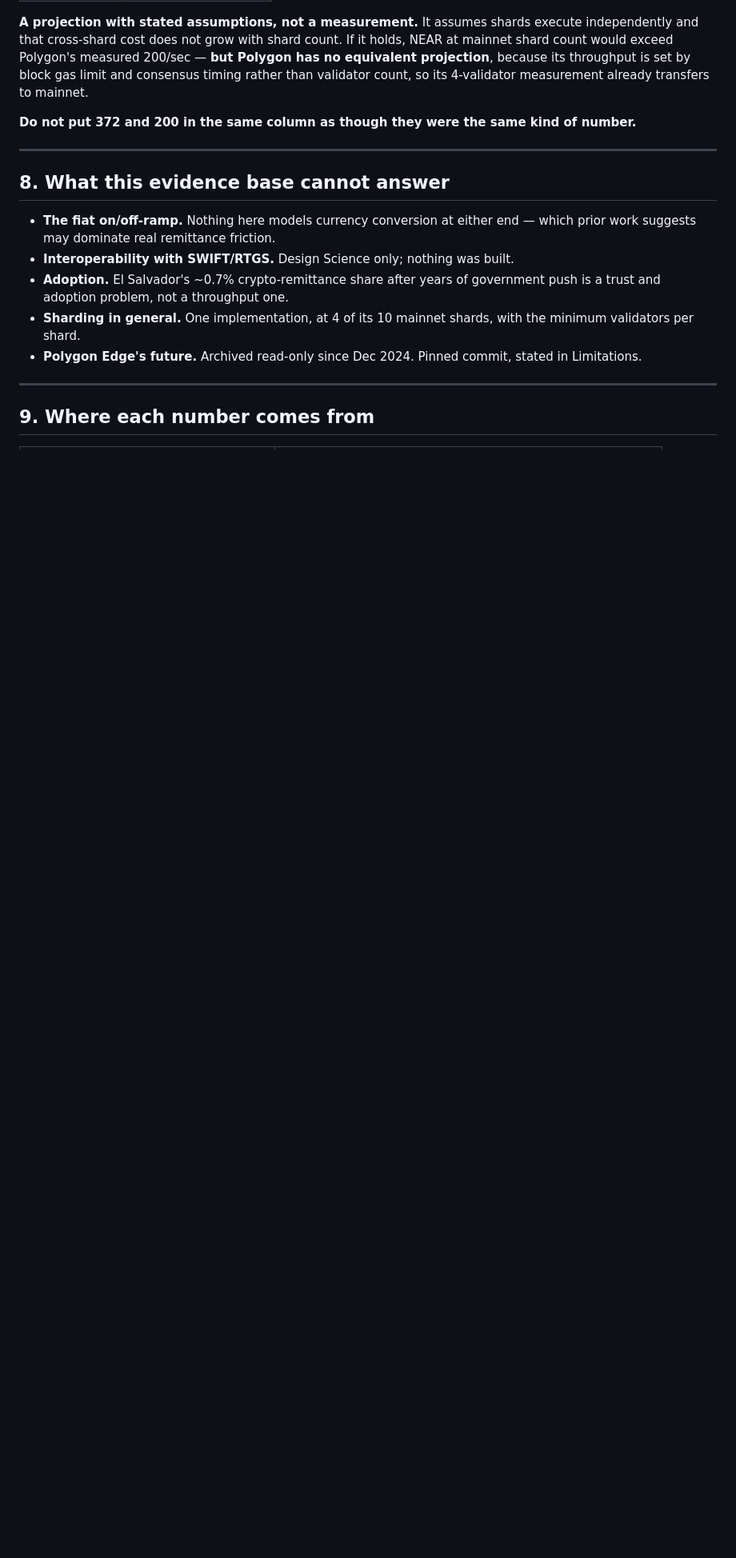
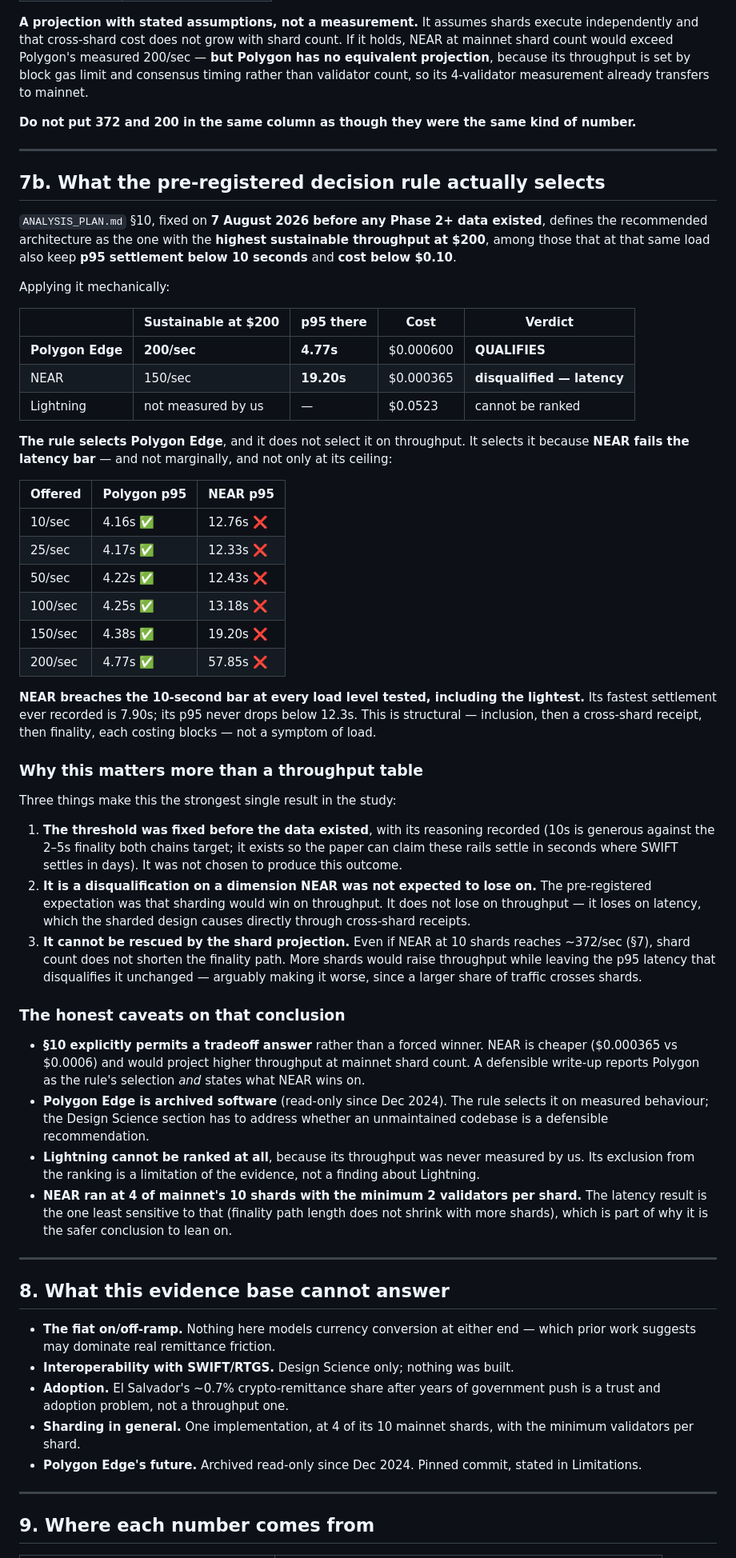
Before and after one commit to OnGodCR/Remittance-Research-Benchmarking, a Markdown page: COMPARISON.md, the part around one of its changes. Shown at 80% size. Rendered like a GitHub page; blank space fills up the shorter version.

Commit message:
Phase 6: apply the pre-registered decision rule, and correct latency figures
ANALYSIS_PLAN S10 was fixed on 7 Aug 2026, before any Phase 2+ data
existed: recommend the architecture with the highest sustainable
throughput at $200 among those also keeping p95 < 10s and cost < $0.10 at
that load. It had never actually been applied to the finished dataset.

Applied mechanically, it selects POLYGON EDGE -- and not on throughput.

  polygon  200/sec sustained, p95 4.77s, $0.000600  QUALIFIES
  near     150/sec sustained, p95 19.20s, $0.000365 DISQUALIFIED on latency
  lightning  cannot be ranked; throughput never measured by us

NEAR breaches the 10s bar at EVERY load level tested, not just at its
ceiling: 12.76s at 10/sec, 12.33s at 25, 12.43s at 50, 13.18s at 100,
19.20s at 150. Its fastest settlement anywhere is 7.90s and its p95 never
drops below 12.3s. Structural -- inclusion, then a cross-shard receipt,
then finality, each costing blocks -- not a load symptom.

Three things make this the study's strongest single result, and they are
recorded in COMPARISON S7b: the threshold predates the data and its
reasoning is on record; it disqualifies NEAR on a dimension sharding was
not expected to lose on; and the shard projection cannot rescue it, since
more shards raise throughput without shortening the finality path, and
arguably lengthen it by pushing more traffic cross-shard.

Caveats recorded alongside, not buried: S10 explicitly permits a tradeoff
answer rather than a forced winner; NEAR is cheaper and projects higher at
mainnet shard count; Polygon Edge is archived software; and Lightning's
absence from the ranking is a limitation of the evidence, not a finding
about Lightning.

Also corrected NEAR's settlement floor, which had been quoted three
different ways from three different filters. Definitive: 7.90s minimum
across all amounts, 8.49s restricted to $200, median 11.83s up to 150/sec.

Verified: all five analysis scripts run clean and reproduce their
committed numbers, including all seven published Polygon load steps.

```diff
--- a/COMPARISON.md
+++ b/COMPARISON.md
@@ -181,6 +181,76 @@ number.**
 
 ---
 
+## 7b. What the pre-registered decision rule actually selects
+
+`ANALYSIS_PLAN.md` §10, fixed on **7 August 2026 before any Phase 2+ data existed**,
+defines the recommended architecture as the one with the **highest sustainable
+throughput at $200**, among those that at that same load also keep **p95 settlement
+below 10 seconds** and **cost below $0.10**.
+
+Applying it mechanically:
+
+| | Sustainable at $200 | p95 there | Cost | Verdict |
+|---|---|---|---|---|
+| **Polygon Edge** | **200/sec** | **4.77s** | $0.000600 | **QUALIFIES** |
+| NEAR | 150/sec | **19.20s** | $0.000365 | **disqualified — latency** |
+| Lightning | not measured by us | — | $0.0523 | cannot be ranked |
+
+**The rule selects Polygon Edge**, and it does not select it on throughput. It
+selects it because **NEAR fails the latency bar** — and not marginally, and not
+only at its ceiling:
+
+| Offered | Polygon p95 | NEAR p95 |
+|---|---|---|
+| 10/sec | 4.16s ✅ | 12.76s ❌ |
+| 25/sec | 4.17s ✅ | 12.33s ❌ |
+| 50/sec | 4.22s ✅ | 12.43s ❌ |
+| 100/sec | 4.25s ✅ | 13.18s ❌ |
+| 150/sec | 4.38s ✅ | 19.20s ❌ |
+| 200/sec | 4.77s ✅ | 57.85s ❌ |
+
+**NEAR breaches the 10-second bar at every load level tested, including the
+lightest.** Its fastest settlement ever recorded is 7.90s; its p95 never drops
+below 12.3s. This is structural — inclusion, then a cross-shard receipt, then
+finality, each costing blocks — not a symptom of load.
+
+### Why this matters more than a throughput table
+
+Three things make this the strongest single result in the study:
+
+1. **The threshold was fixed before the data existed**, with its reasoning
+   recorded (10s is generous against the 2–5s finality both chains target; it
+   exists so the paper can claim these rails settle in seconds where SWIFT settles
+   in days). It was not chosen to produce this outcome.
+2. **It is a disqualification on a dimension NEAR was not expected to lose on.**
+   The pre-registered expectation was that sharding would win on throughput. It
+   does not lose on throughput — it loses on latency, which the sharded design
+   causes directly through cross-shard receipts.
+3. **It cannot be rescued by the shard projection.** Even if NEAR at 10 shards
+   reaches ~372/sec (§7), shard count does not shorten the finality path. More
+   shards would raise throughput while leaving the p95 latency that disqualifies
+   it unchanged — arguably making it worse, since a larger share of traffic
+   crosses shards.
+
+### The honest caveats on that conclusion
+
+- **§10 explicitly permits a tradeoff answer** rather than a forced winner. NEAR is
+  cheaper ($0.000365 vs $0.0006) and would project higher throughput at mainnet
+  shard count. A defensible write-up reports Polygon as the rule's selection *and*
+  states what NEAR wins on.
+- **Polygon Edge is archived software** (read-only since Dec 2024). The rule
+  selects it on measured behaviour; the Design Science section has to address
+  whether an unmaintained codebase is a defensible recommendation.
+- **Lightning cannot be ranked at all**, because its throughput was never measured
+  by us. Its exclusion from the ranking is a limitation of the evidence, not a
+  finding about Lightning.
+- **NEAR ran at 4 of mainnet's 10 shards with the minimum 2 validators per shard.**
+  The latency result is the one least sensitive to that (finality path length does
+  not shrink with more shards), which is part of why it is the safer conclusion to
+  lean on.
+
+---
+
 ## 8. What this evidence base cannot answer
 
 - **The fiat on/off-ramp.** Nothing here models currency conversion at either
```
Also changed, not shown: other parts of COMPARISON.md (+5 -5 lines), NEAR_ANALYSIS.md (+4 -3 lines).
